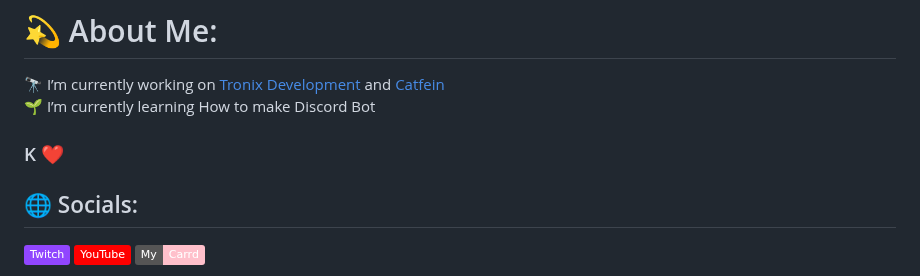
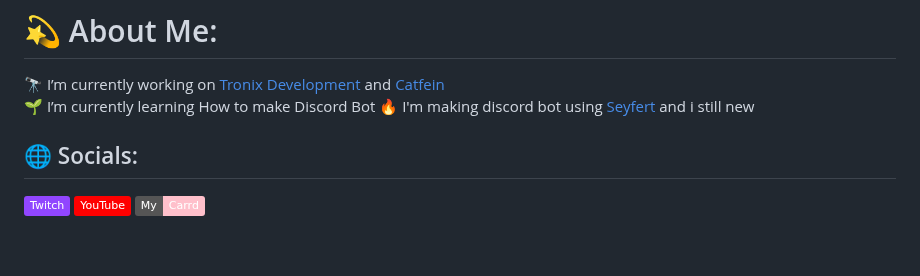
Before and after one commit to idMJA/idMJA, a Markdown page: README.md, the part around the change. GitHub-like rendering; badges without logos; blank space fills up the shorter version.

Commit message:
i like cat

```diff
--- a/README.md
+++ b/README.md
@@ -1,8 +1,7 @@
 # 💫 About Me:
 🔭 I’m currently working on [Tronix Development](https://dc.gg/tx) and [Catfein](https://catfein.co.id) <br>
 🌱 I’m currently learning How to make Discord Bot
-
-### K ❤️
+🔥 I'm making discord bot using [Seyfert](https://seyfert.dev) and i still new
 
 ## 🌐 Socials:
 [![Twitch](https://img.shields.io/badge/Twitch-%239146FF.svg?logo=Twitch&logoColor=white)](https://twitch.tv/idmja) [![YouTube](https://img.shields.io/badge/YouTube-%23FF0000.svg?logo=YouTube&logoColor=white)](https://youtube.com/@MJ1-) [![Carrd](https://img.shields.io/badge/My-Carrd-pink)](https://mjba.carrd.co)
```
